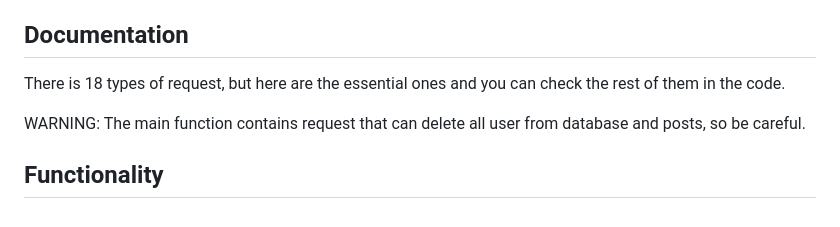
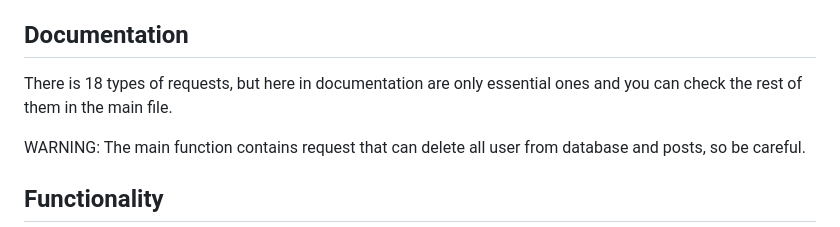
Before and after one commit to imhasandl/social-media-go, a Markdown page: README.md, the part around the change. Rendered like a GitHub page.

```diff
--- a/README.md
+++ b/README.md
@@ -6,7 +6,7 @@ This is a simple RESTful API written in Golang.
 
 ## Documentation
 
-There is 18 types of request, but here are the essential ones and you can check the rest of them in the code.
+There is 18 types of requests, but here in documentation are only essential ones and you can check the rest of them in the main file.
 
 WARNING: The main function contains request that can delete all user from database and posts, so be careful.
 
```
